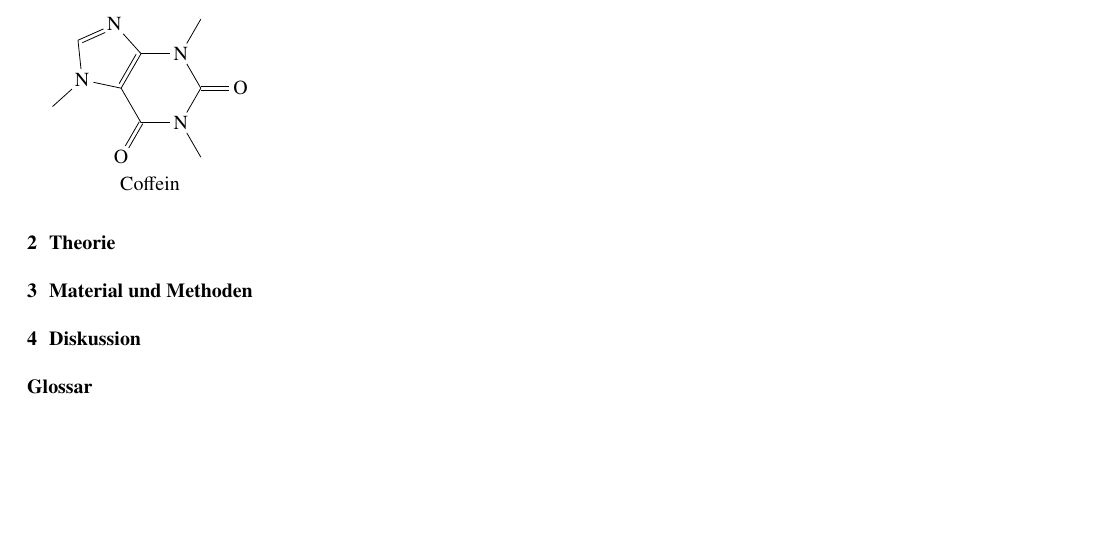
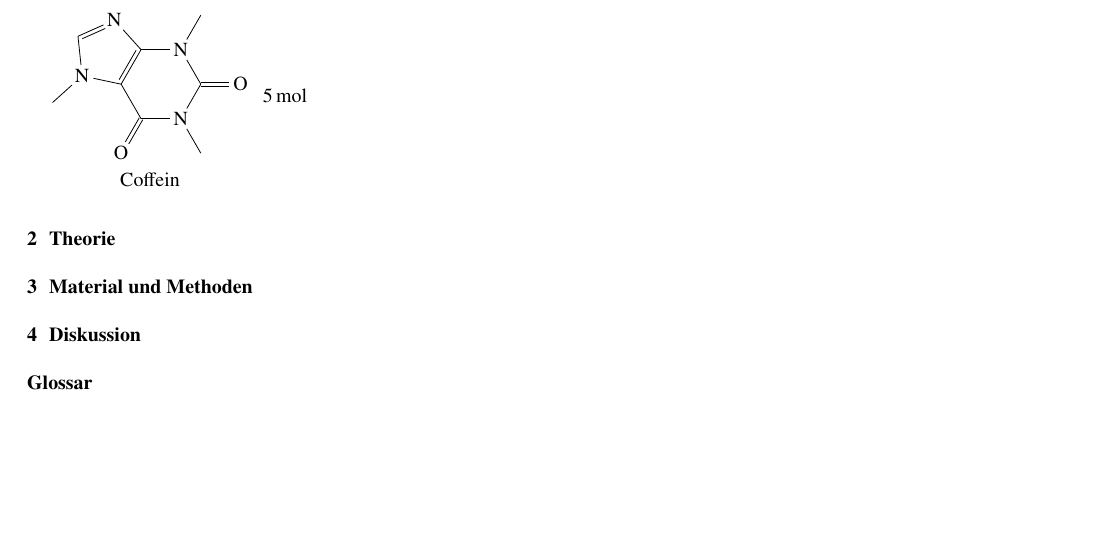
Before and after one commit to LarsKroenke/Elsevier-paper-auto-install-requirements-, a LaTeX paper (TeX/main.tex, which reads TeX/Hauptkapitel/01Einleitung.tex): part of the page, cut so that both start at the same text, the shorter picture padded with empty space. Compiled offline with pdfLaTeX.

```diff
--- a/TeX/Hauptkapitel/01Einleitung.tex
+++ b/TeX/Hauptkapitel/01Einleitung.tex
@@ -1,2 +1,3 @@
 \section{Einleitung}\label{sec:einleitung}
 \input{Moleküle/molecule.tex}
+\SI{5}{\mole}
```
Also changed, not shown: TeX/~build/main.pdf, 1 other file.
